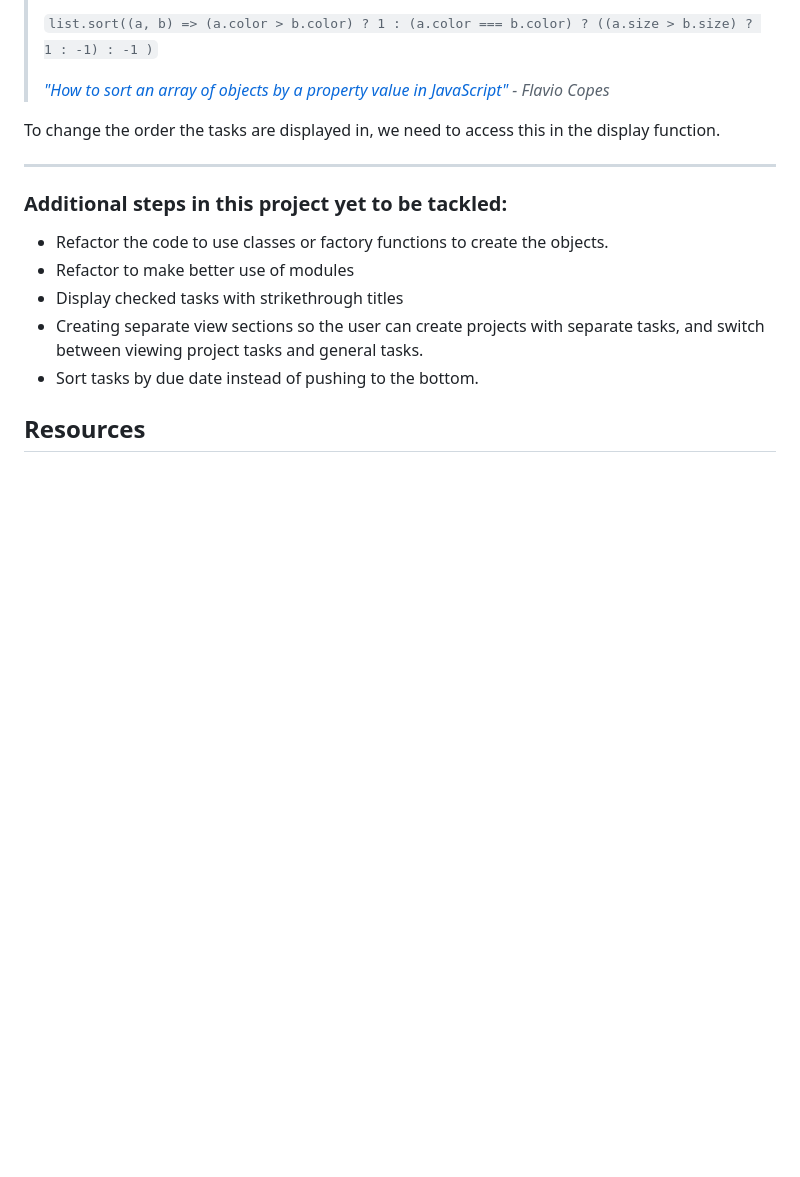
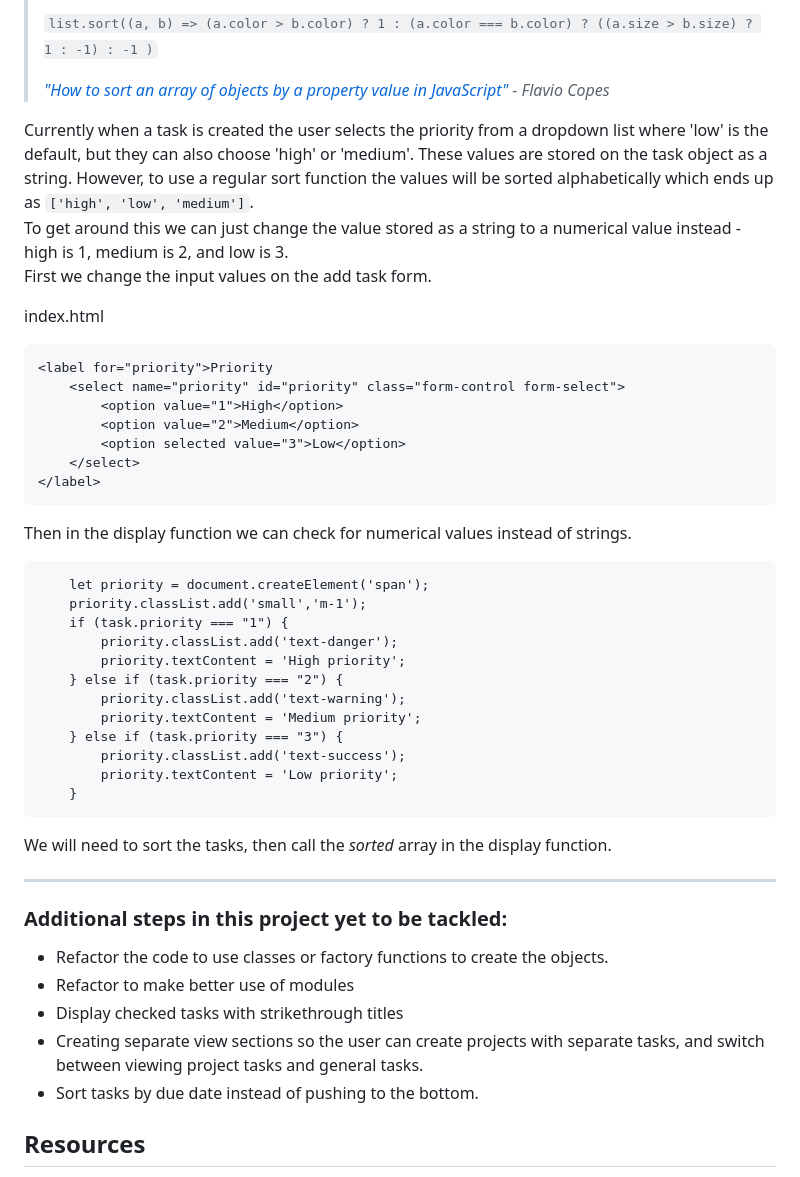
Before and after one commit to mchlol/todo, a Markdown page: README.md, the part around the change. GitHub-like rendering; blank space fills up the shorter version.

````diff
--- a/README.md
+++ b/README.md
@@ -344,8 +344,39 @@ A `sort()` function in JavaScript can make use of a compare function to sort val
 >
 > *["How to sort an array of objects by a property value in JavaScript"](https://flaviocopes.com/how-to-sort-array-of-objects-by-property-javascript/) - Flavio Copes*
 
+Currently when a task is created the user selects the priority from a dropdown list where 'low' is the default, but they can also choose 'high' or 'medium'. These values are stored on the task object as a string. However, to use a regular sort function the values will be sorted alphabetically which ends up as `['high', 'low', 'medium']`.
+To get around this we can just change the value stored as a string to a numerical value instead - high is 1, medium is 2, and low is 3.
+First we change the input values on the add task form.
 
-To change the order the tasks are displayed in, we need to access this in the display function.
+index.html
+```
+<label for="priority">Priority
+    <select name="priority" id="priority" class="form-control form-select">
+        <option value="1">High</option>
+        <option value="2">Medium</option>
+        <option selected value="3">Low</option>
+    </select>
+</label>
+```
+
+Then in the display function we can check for numerical values instead of strings.
+
+```
+    let priority = document.createElement('span');
+    priority.classList.add('small','m-1');
+    if (task.priority === "1") {
+        priority.classList.add('text-danger');
+        priority.textContent = 'High priority';
+    } else if (task.priority === "2") {
+        priority.classList.add('text-warning');
+        priority.textContent = 'Medium priority';
+    } else if (task.priority === "3") {
+        priority.classList.add('text-success');
+        priority.textContent = 'Low priority';
+    }
+```
+
+We will need to sort the tasks, then call the *sorted* array in the display function.
 
 
 
````
